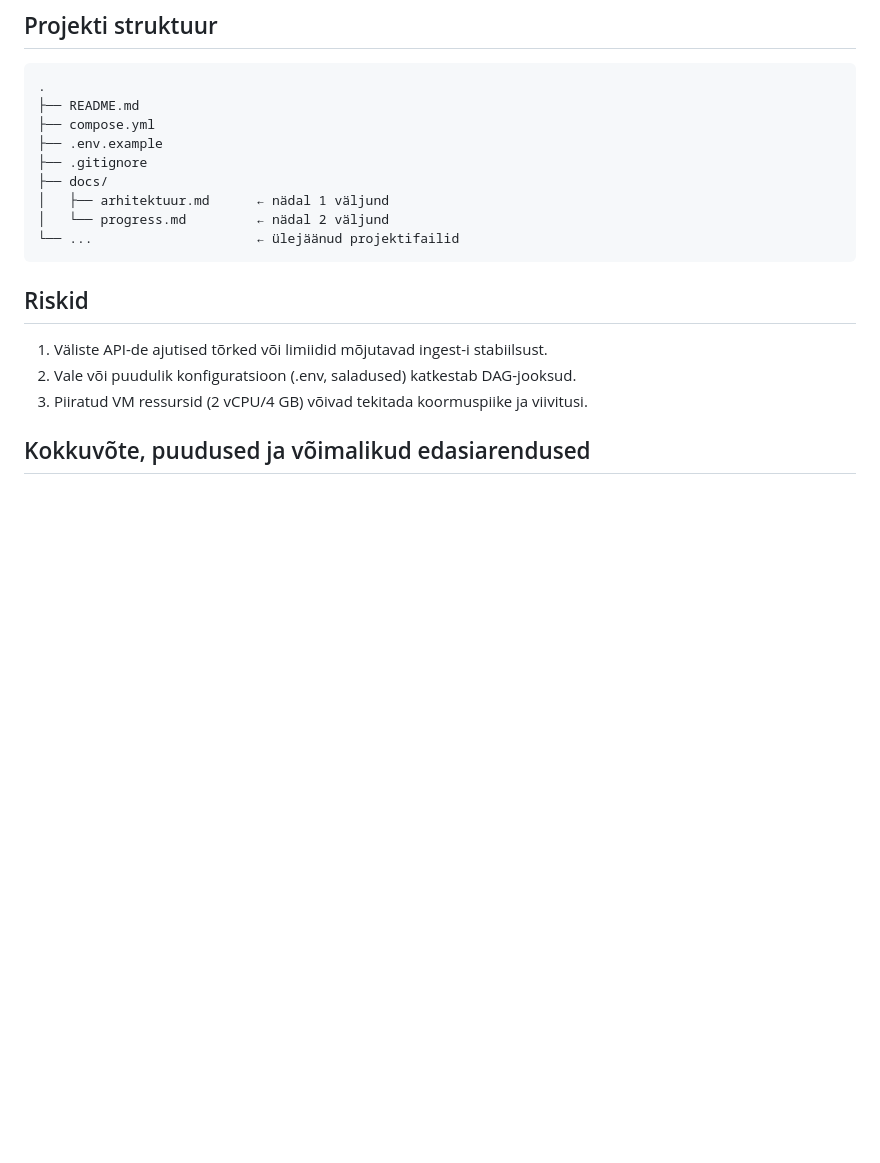
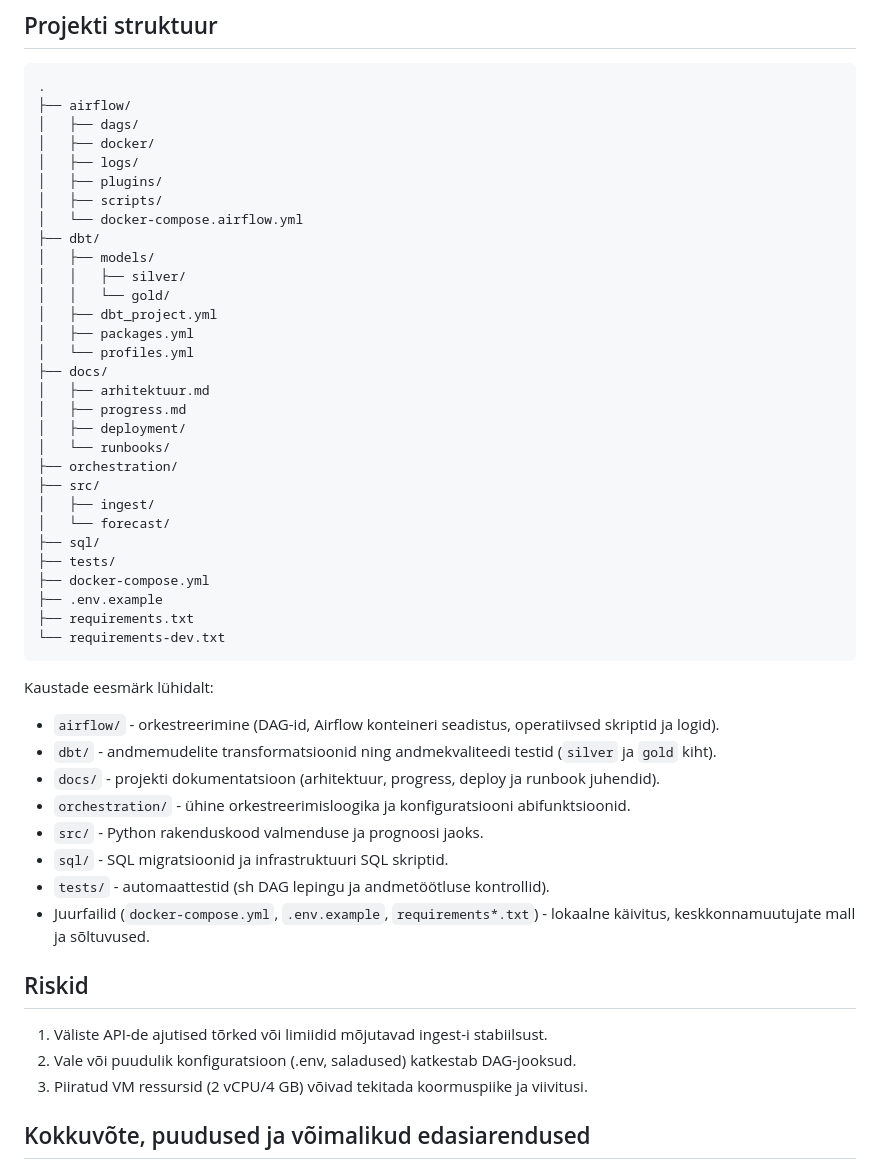
Before and after one commit to jooseprooso/ut-solar-energy-analytics-platform, a Markdown page: docs/arhitektuur.md, the part around the change. Rendered like a GitHub page; blank space fills up the shorter version.

Commit message:
Clarify project structure section in architecture doc.
This updates the repository tree to match the actual layout and adds short folder-purpose descriptions for quicker onboarding.

````diff
--- a/docs/arhitektuur.md
+++ b/docs/arhitektuur.md
@@ -159,15 +159,47 @@ Testide tulemused: [kuhu salvestatakse / kuidas vaadata]
 
 ```
 .
-├── README.md
-├── compose.yml
+├── airflow/
+│   ├── dags/
+│   ├── docker/
+│   ├── logs/
+│   ├── plugins/
+│   ├── scripts/
+│   └── docker-compose.airflow.yml
+├── dbt/
+│   ├── models/
+│   │   ├── silver/
+│   │   └── gold/
+│   ├── dbt_project.yml
+│   ├── packages.yml
+│   └── profiles.yml
+├── docs/
+│   ├── arhitektuur.md
+│   ├── progress.md
+│   ├── deployment/
+│   └── runbooks/
+├── orchestration/
+├── src/
+│   ├── ingest/
+│   └── forecast/
+├── sql/
+├── tests/
+├── docker-compose.yml
 ├── .env.example
-├── .gitignore
-├── docs/
-│   ├── arhitektuur.md      ← nädal 1 väljund
-│   └── progress.md         ← nädal 2 väljund
-└── ...                     ← ülejäänud projektifailid
+├── requirements.txt
+└── requirements-dev.txt
 ```
+
+Kaustade eesmärk lühidalt:
+- `airflow/` - orkestreerimine (DAG-id, Airflow konteineri seadistus, operatiivsed skriptid ja logid).
+- `dbt/` - andmemudelite transformatsioonid ning andmekvaliteedi testid (`silver` ja `gold` kiht).
+- `docs/` - projekti dokumentatsioon (arhitektuur, progress, deploy ja runbook juhendid).
+- `orchestration/` - ühine orkestreerimisloogika ja konfiguratsiooni abifunktsioonid.
+- `src/` - Python rakenduskood valmenduse ja prognoosi jaoks.
+- `sql/` - SQL migratsioonid ja infrastruktuuri SQL skriptid.
+- `tests/` - automaattestid (sh DAG lepingu ja andmetöötluse kontrollid).
+- Juurfailid (`docker-compose.yml`, `.env.example`, `requirements*.txt`) - lokaalne käivitus, keskkonnamuutujate mall ja sõltuvused.
+
 ## Riskid
 
 1. Väliste API-de ajutised tõrked või limiidid mõjutavad ingest-i stabiilsust.
````
